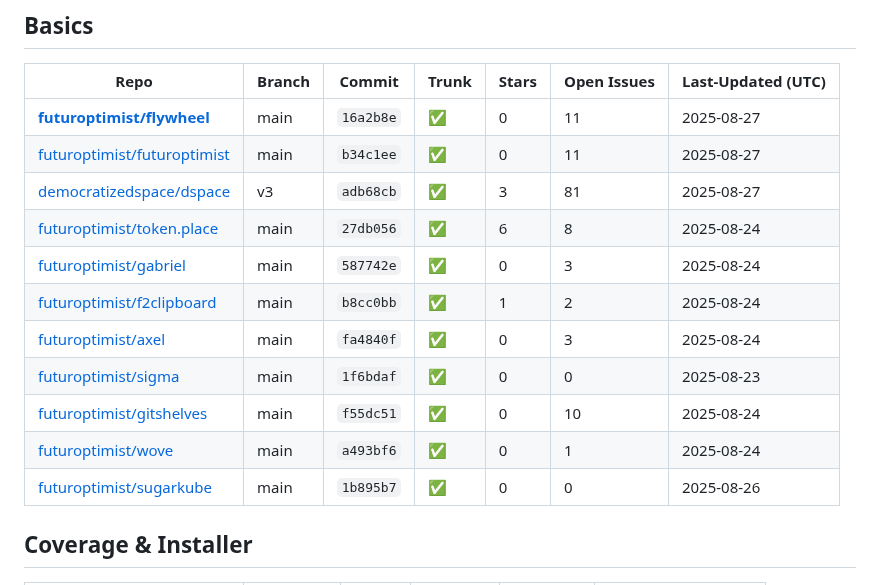
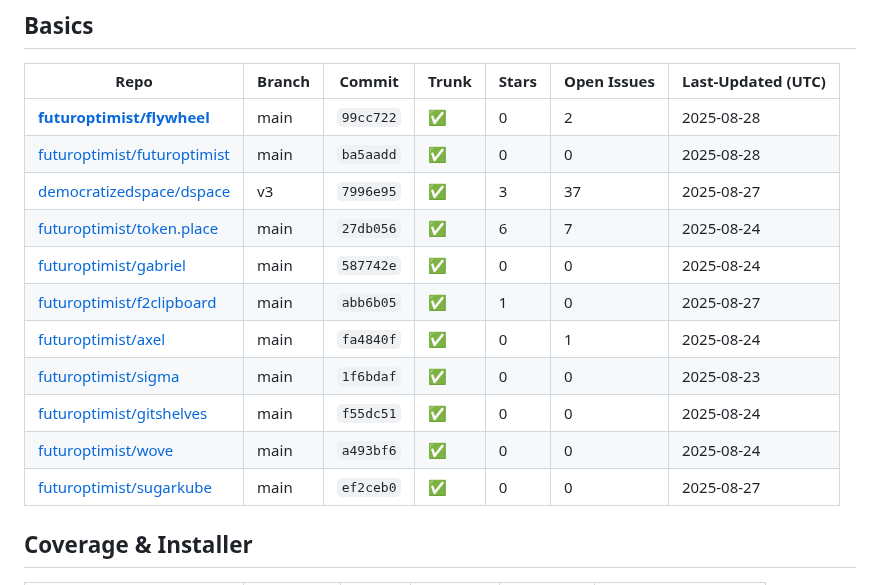
Before and after one commit to futuroptimist/flywheel, a Markdown page: docs/repo-feature-summary.md, the part around one of its changes. GitHub-like rendering.

Commit message:
📝 : update repo feature summary

```diff
--- a/docs/repo-feature-summary.md
+++ b/docs/repo-feature-summary.md
@@ -6,17 +6,17 @@ This table tracks which flywheel features each related repository has adopted.
 ## Basics
 | Repo | Branch | Commit | Trunk | Stars | Open Issues | Last-Updated (UTC) |
 | ---- | ------ | ------ | ----- | ----- | ----------- | ----------------- |
-| **[futuroptimist/flywheel](https://github.com/futuroptimist/flywheel)** | main | `16a2b8e` | ✅ | 0 | 11 | 2025-08-27 |
-| [futuroptimist/futuroptimist](https://github.com/futuroptimist/futuroptimist) | main | `b34c1ee` | ✅ | 0 | 11 | 2025-08-27 |
-| [democratizedspace/dspace](https://github.com/democratizedspace/dspace) | v3 | `adb68cb` | ✅ | 3 | 81 | 2025-08-27 |
-| [futuroptimist/token.place](https://github.com/futuroptimist/token.place) | main | `27db056` | ✅ | 6 | 8 | 2025-08-24 |
-| [futuroptimist/gabriel](https://github.com/futuroptimist/gabriel) | main | `587742e` | ✅ | 0 | 3 | 2025-08-24 |
-| [futuroptimist/f2clipboard](https://github.com/futuroptimist/f2clipboard) | main | `b8cc0bb` | ✅ | 1 | 2 | 2025-08-24 |
-| [futuroptimist/axel](https://github.com/futuroptimist/axel) | main | `fa4840f` | ✅ | 0 | 3 | 2025-08-24 |
+| **[futuroptimist/flywheel](https://github.com/futuroptimist/flywheel)** | main | `99cc722` | ✅ | 0 | 2 | 2025-08-28 |
+| [futuroptimist/futuroptimist](https://github.com/futuroptimist/futuroptimist) | main | `ba5aadd` | ✅ | 0 | 0 | 2025-08-28 |
+| [democratizedspace/dspace](https://github.com/democratizedspace/dspace) | v3 | `7996e95` | ✅ | 3 | 37 | 2025-08-27 |
+| [futuroptimist/token.place](https://github.com/futuroptimist/token.place) | main | `27db056` | ✅ | 6 | 7 | 2025-08-24 |
+| [futuroptimist/gabriel](https://github.com/futuroptimist/gabriel) | main | `587742e` | ✅ | 0 | 0 | 2025-08-24 |
+| [futuroptimist/f2clipboard](https://github.com/futuroptimist/f2clipboard) | main | `abb6b05` | ✅ | 1 | 0 | 2025-08-27 |
+| [futuroptimist/axel](https://github.com/futuroptimist/axel) | main | `fa4840f` | ✅ | 0 | 1 | 2025-08-24 |
 | [futuroptimist/sigma](https://github.com/futuroptimist/sigma) | main | `1f6bdaf` | ✅ | 0 | 0 | 2025-08-23 |
-| [futuroptimist/gitshelves](https://github.com/futuroptimist/gitshelves) | main | `f55dc51` | ✅ | 0 | 10 | 2025-08-24 |
-| [futuroptimist/wove](https://github.com/futuroptimist/wove) | main | `a493bf6` | ✅ | 0 | 1 | 2025-08-24 |
-| [futuroptimist/sugarkube](https://github.com/futuroptimist/sugarkube) | main | `1b895b7` | ✅ | 0 | 0 | 2025-08-26 |
+| [futuroptimist/gitshelves](https://github.com/futuroptimist/gitshelves) | main | `f55dc51` | ✅ | 0 | 0 | 2025-08-24 |
+| [futuroptimist/wove](https://github.com/futuroptimist/wove) | main | `a493bf6` | ✅ | 0 | 0 | 2025-08-24 |
+| [futuroptimist/sugarkube](https://github.com/futuroptimist/sugarkube) | main | `ef2ceb0` | ✅ | 0 | 0 | 2025-08-27 |
 
 ## Coverage & Installer
 | Repo | Coverage | Patch | Codecov | Installer | Last-Updated (UTC) |
```
Also changed, not shown: other parts of docs/repo-feature-summary.md (+12 -12 lines).
